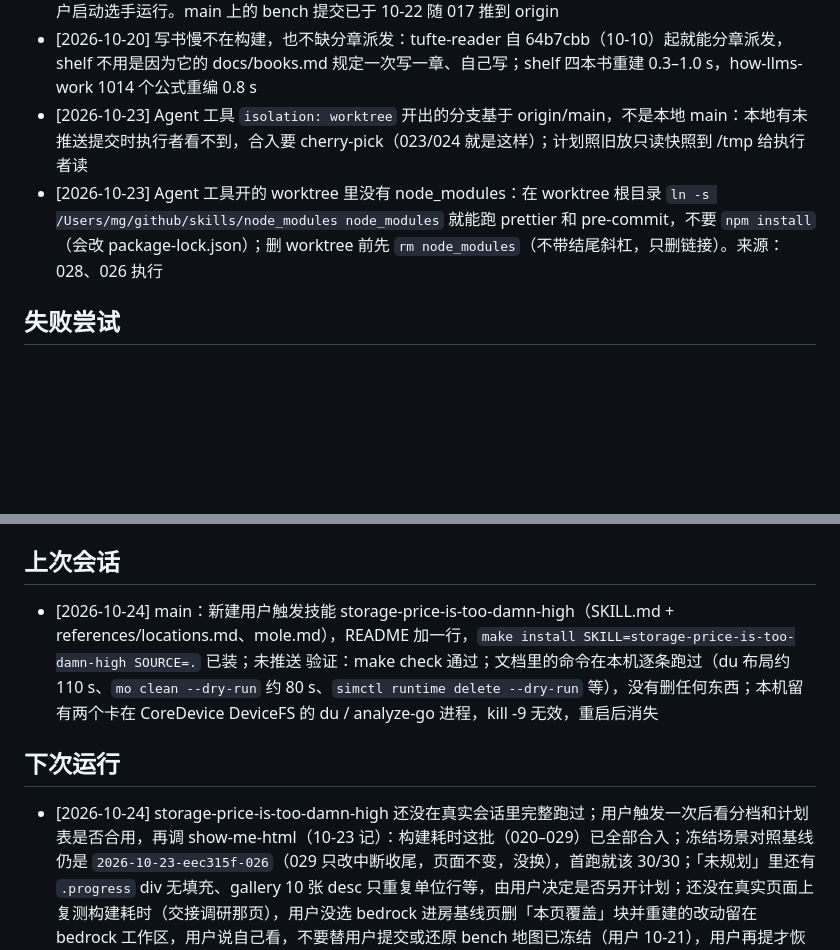
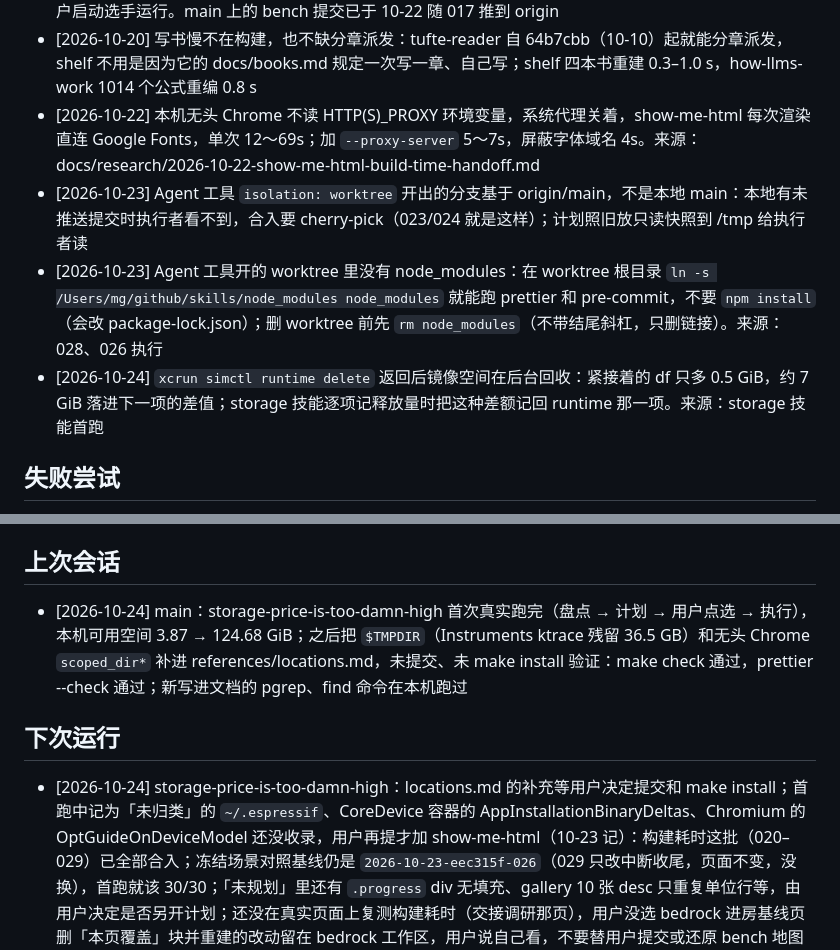
Before and after one commit to master-g/skills, a Markdown page: PROJECT_MEMORY.md, 2 parts joined by grey strips. GitHub-like rendering; blank space fills up the shorter version.

Commit message:
fix(storage-price-is-too-damn-high): cover $TMPDIR ktrace leftovers and headless Chrome scoped_dir profiles

```diff
--- a/PROJECT_MEMORY.md
+++ b/PROJECT_MEMORY.md
@@ -24,8 +24,10 @@
 - [2026-10-21] show-me-html / tufte-reader 语法高亮维持 vendor 的 @speed-highlight/core：两技能页面只见 bash/sql/diff/text 和零星 py/ts/rs/go，无 JSX/TSX；它最快（32 KB 1.5 ms，Kirari 4.0、Prism 2.2）。页面常出现 JSX/TSX 或 C#/Kotlin/Swift/Ruby 时换 Kirari（TSX 分词好、接法相同），先等它稳定（10-18 才发布）；Shiki 要构建期 Node 或每页 72 KB+，排除（用户认同）
 - [2026-10-21] bench 的规划以 `.scratch/llm-bench/map.md`（wayfinder 本地跟踪器）为准，决策细节在各票里；用户确认：只用公开 repo、farm 无头红线不约束 bench、研究分支不推送；推进地图的代理不替用户启动选手运行。main 上的 bench 提交已于 10-22 随 017 推到 origin
 - [2026-10-20] 写书慢不在构建，也不缺分章派发：tufte-reader 自 64b7cbb（10-10）起就能分章派发，shelf 不用是因为它的 docs/books.md 规定一次写一章、自己写；shelf 四本书重建 0.3–1.0 s，how-llms-work 1014 个公式重编 0.8 s
+- [2026-10-22] 本机无头 Chrome 不读 HTTP(S)_PROXY 环境变量，系统代理关着，show-me-html 每次渲染直连 Google Fonts，单次 12～69s；加 `--proxy-server` 5～7s，屏蔽字体域名 4s。来源：docs/research/2026-10-22-show-me-html-build-time-handoff.md
 - [2026-10-23] Agent 工具 `isolation: worktree` 开出的分支基于 origin/main，不是本地 main：本地有未推送提交时执行者看不到，合入要 cherry-pick（023/024 就是这样）；计划照旧放只读快照到 /tmp 给执行者读
 - [2026-10-23] Agent 工具开的 worktree 里没有 node_modules：在 worktree 根目录 `ln -s /Users/mg/github/skills/node_modules node_modules` 就能跑 prettier 和 pre-commit，不要 `npm install`（会改 package-lock.json）；删 worktree 前先 `rm node_modules`（不带结尾斜杠，只删链接）。来源：028、026 执行
+- [2026-10-24] `xcrun simctl runtime delete` 返回后镜像空间在后台回收：紧接着的 df 只多 0.5 GiB，约 7 GiB 落进下一项的差值；storage 技能逐项记释放量时把这种差额记回 runtime 那一项。来源：storage 技能首跑
 
 ## 失败尝试
 
@@ -44,14 +46,14 @@
 
 <!-- 整块改写：分支、验证命令及实际结果、停在何处；任务细节只留一行指向证据目录。 -->
 
-- [2026-10-24] main：新建用户触发技能 storage-price-is-too-damn-high（SKILL.md + references/locations.md、mole.md），README 加一行，`make install SKILL=storage-price-is-too-damn-high SOURCE=.` 已装；未推送
-  验证：make check 通过；文档里的命令在本机逐条跑过（du 布局约 110 s、`mo clean --dry-run` 约 80 s、`simctl runtime delete --dry-run` 等），没有删任何东西；本机留有两个卡在 CoreDevice DeviceFS 的 du / analyze-go 进程，kill -9 无效，重启后消失
+- [2026-10-24] main：storage-price-is-too-damn-high 首次真实跑完（盘点 → 计划 → 用户点选 → 执行），本机可用空间 3.87 → 124.68 GiB；之后把 `$TMPDIR`（Instruments ktrace 残留 36.5 GB）和无头 Chrome `scoped_dir*` 补进 references/locations.md，未提交、未 make install
+  验证：make check 通过，prettier --check 通过；新写进文档的 pgrep、find 命令在本机跑过
 
 ## 下次运行
 
 <!-- 整块改写：接下来的任务和优先级，含仍受阻的项。 -->
 
-- [2026-10-24] storage-price-is-too-damn-high 还没在真实会话里完整跑过；用户触发一次后看分档和计划表是否合用，再调
+- [2026-10-24] storage-price-is-too-damn-high：locations.md 的补充等用户决定提交和 make install；首跑中记为「未归类」的 `~/.espressif`、CoreDevice 容器的 AppInstallationBinaryDeltas、Chromium 的 OptGuideOnDeviceModel 还没收录，用户再提才加
   show-me-html（10-23 记）：构建耗时这批（020–029）已全部合入；冻结场景对照基线仍是 `2026-10-23-eec315f-026`（029 只改中断收尾，页面不变，没换），首跑就该 30/30；「未规划」里还有 `.progress` div 无填充、gallery 10 张 desc 只重复单位行等，由用户决定是否另开计划；还没在真实页面上复测构建耗时（交接调研那页），用户没选
   bedrock 进房基线页删「本页覆盖」块并重建的改动留在 bedrock 工作区，用户说自己看，不要替用户提交或还原
   bench 地图已冻结（用户 10-21），用户再提才恢复。恢复入口 `/wayfinder .scratch/llm-bench/map.md`，前沿只剩 prototype 票「任务定义样张」
```
Also changed, not shown: 1 other file.
